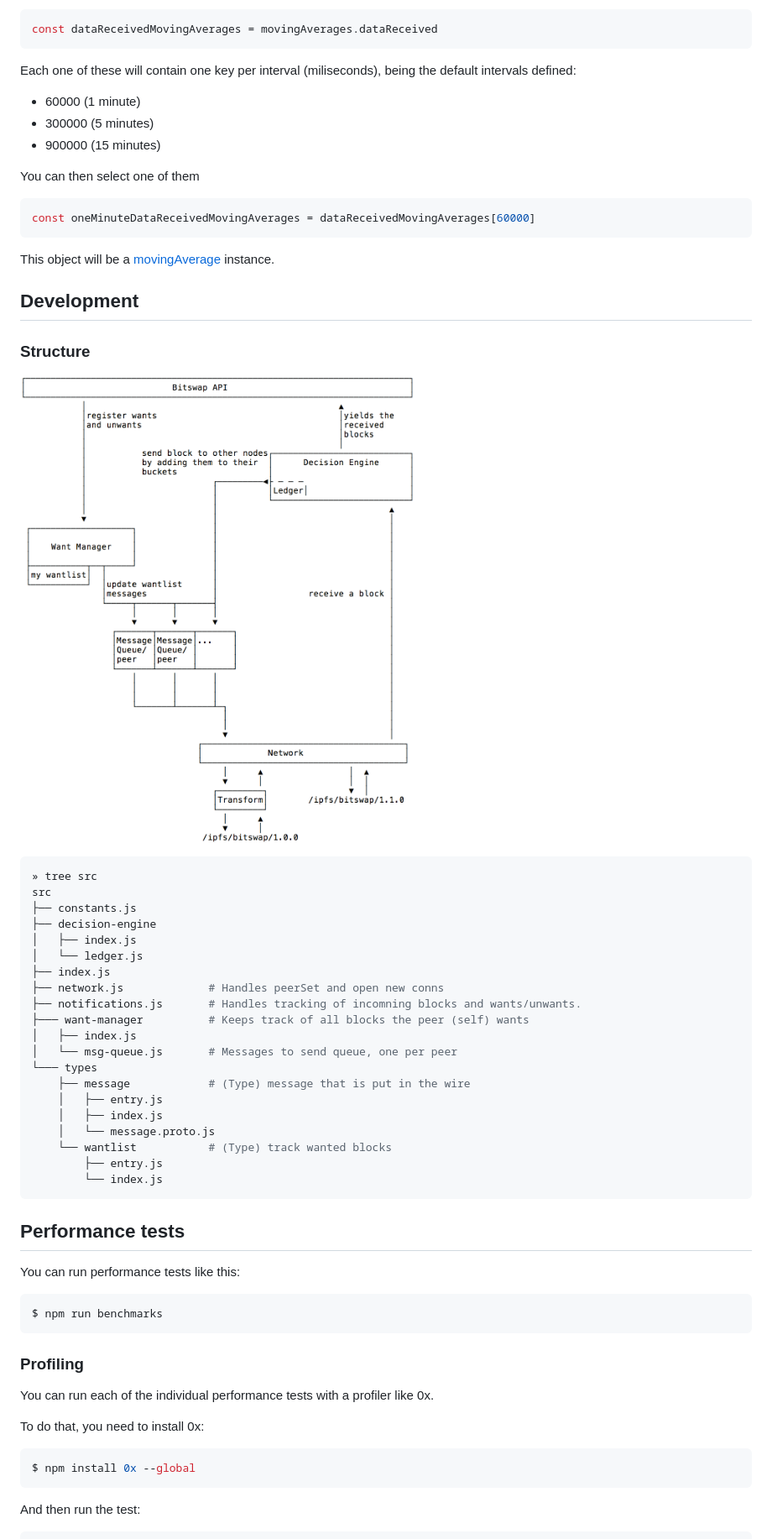
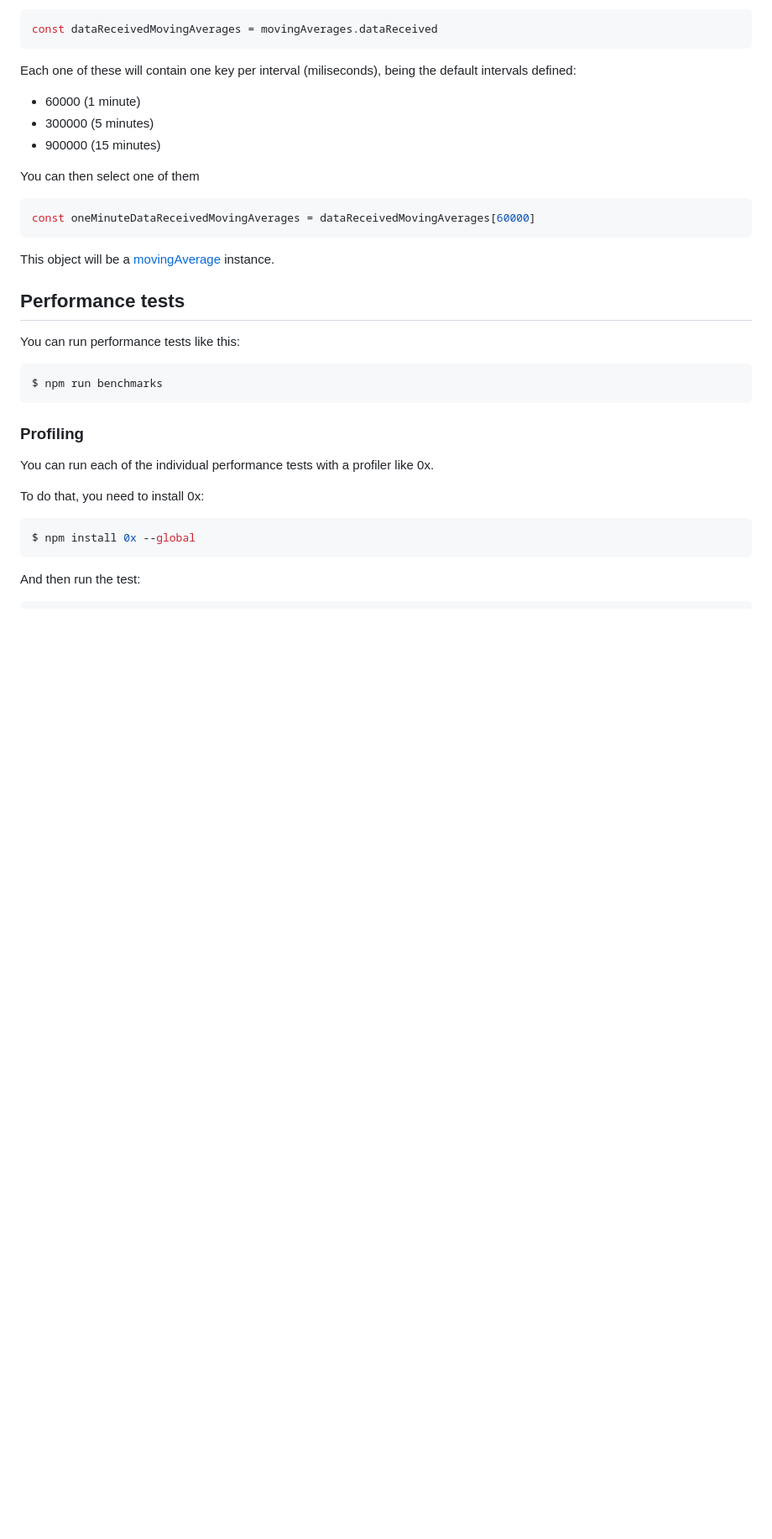
Before and after one commit to ipfs/js-ipfs-bitswap, a Markdown page: README.md, the part around one of its changes. Shown at 84% size. Drawn GitHub-style; blank space fills up the shorter version.

Commit message:
docs: update readme

````diff
--- a/README.md
+++ b/README.md
@@ -143,35 +122,6 @@ const oneMinuteDataReceivedMovingAverages = dataReceivedMovingAverages[60000]
 ```
 
 This object will be a [movingAverage](https://github.com/pgte/moving-average#readme) instance.
-
-## Development
-
-### Structure
-
-![](/img/architecture.png)
-
-```sh
-» tree src
-src
-├── constants.js
-├── decision-engine
-│   ├── index.js
-│   └── ledger.js
-├── index.js
-├── network.js             # Handles peerSet and open new conns
-├── notifications.js       # Handles tracking of incomning blocks and wants/unwants.
-├─── want-manager          # Keeps track of all blocks the peer (self) wants
-│   ├── index.js
-│   └── msg-queue.js       # Messages to send queue, one per peer
-└─── types
-    ├── message            # (Type) message that is put in the wire
-    │   ├── entry.js
-    │   ├── index.js
-    │   └── message.proto.js
-    └── wantlist           # (Type) track wanted blocks
-        ├── entry.js
-        └── index.js
-```
 
 ## Performance tests
 
````
Also changed, not shown: other parts of README.md (+8 -29 lines).
